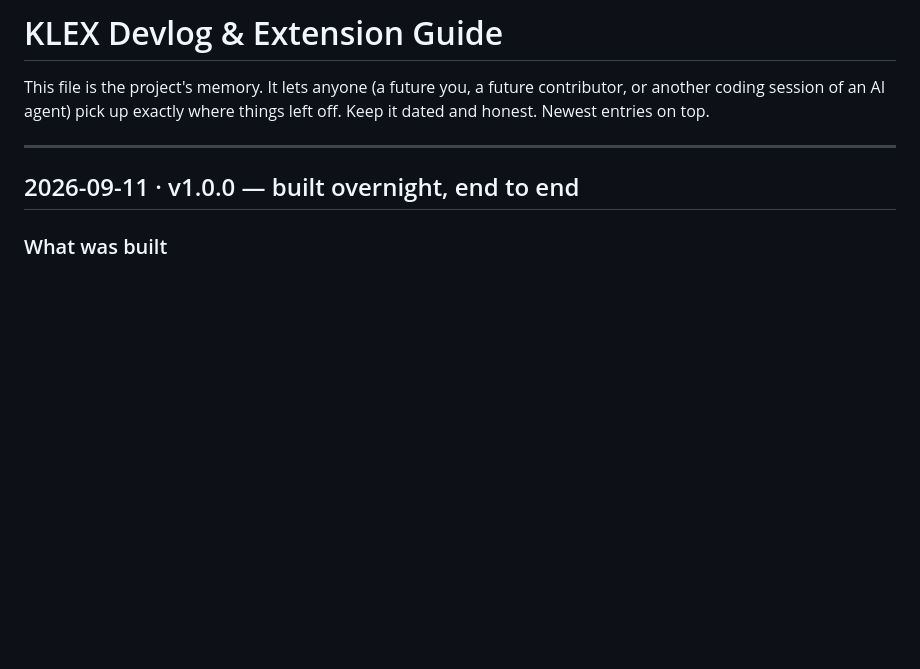
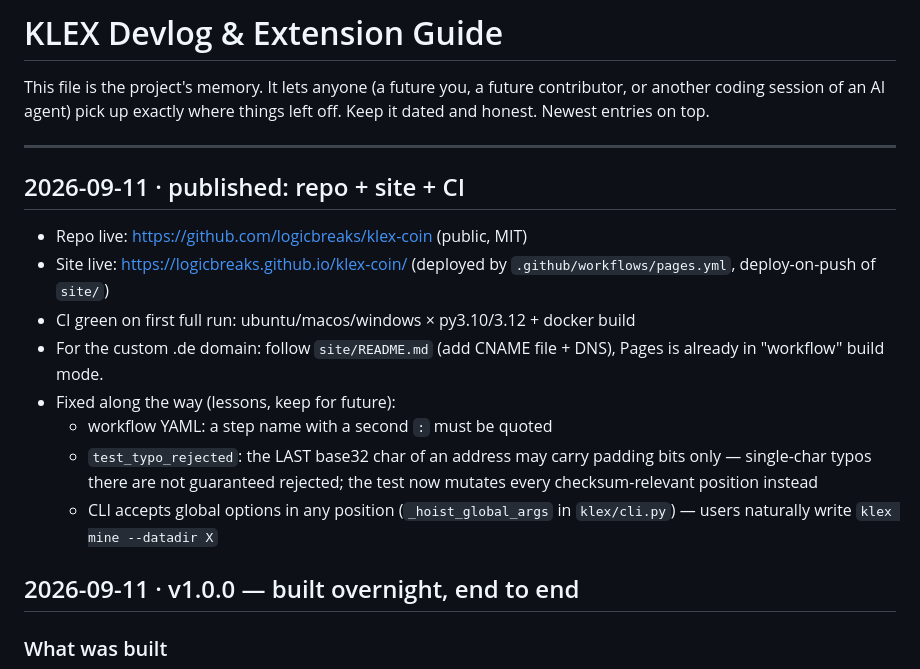
Before and after one commit to logicbreaks/klex-coin, a Markdown page: docs/devlog.md, the part around the change. GitHub-like rendering; blank space fills up the shorter version.

Commit message:
devlog: publication status + ci lessons

```diff
--- a/docs/devlog.md
+++ b/docs/devlog.md
@@ -5,6 +5,22 @@ another coding session of an AI agent) pick up exactly where things left off.
 Keep it dated and honest. Newest entries on top.
 
 ---
+
+## 2026-09-11 · published: repo + site + CI
+
+- Repo live: https://github.com/logicbreaks/klex-coin (public, MIT)
+- Site live: https://logicbreaks.github.io/klex-coin/ (deployed by
+  `.github/workflows/pages.yml`, deploy-on-push of `site/`)
+- CI green on first full run: ubuntu/macos/windows × py3.10/3.12 + docker build
+- For the custom .de domain: follow `site/README.md` (add CNAME file + DNS),
+  Pages is already in "workflow" build mode.
+- Fixed along the way (lessons, keep for future):
+  - workflow YAML: a step name with a second `:` must be quoted
+  - `test_typo_rejected`: the LAST base32 char of an address may carry
+    padding bits only — single-char typos there are not guaranteed rejected;
+    the test now mutates every checksum-relevant position instead
+  - CLI accepts global options in any position (`_hoist_global_args` in
+    `klex/cli.py`) — users naturally write `klex mine --datadir X`
 
 ## 2026-09-11 · v1.0.0 — built overnight, end to end
 
```
